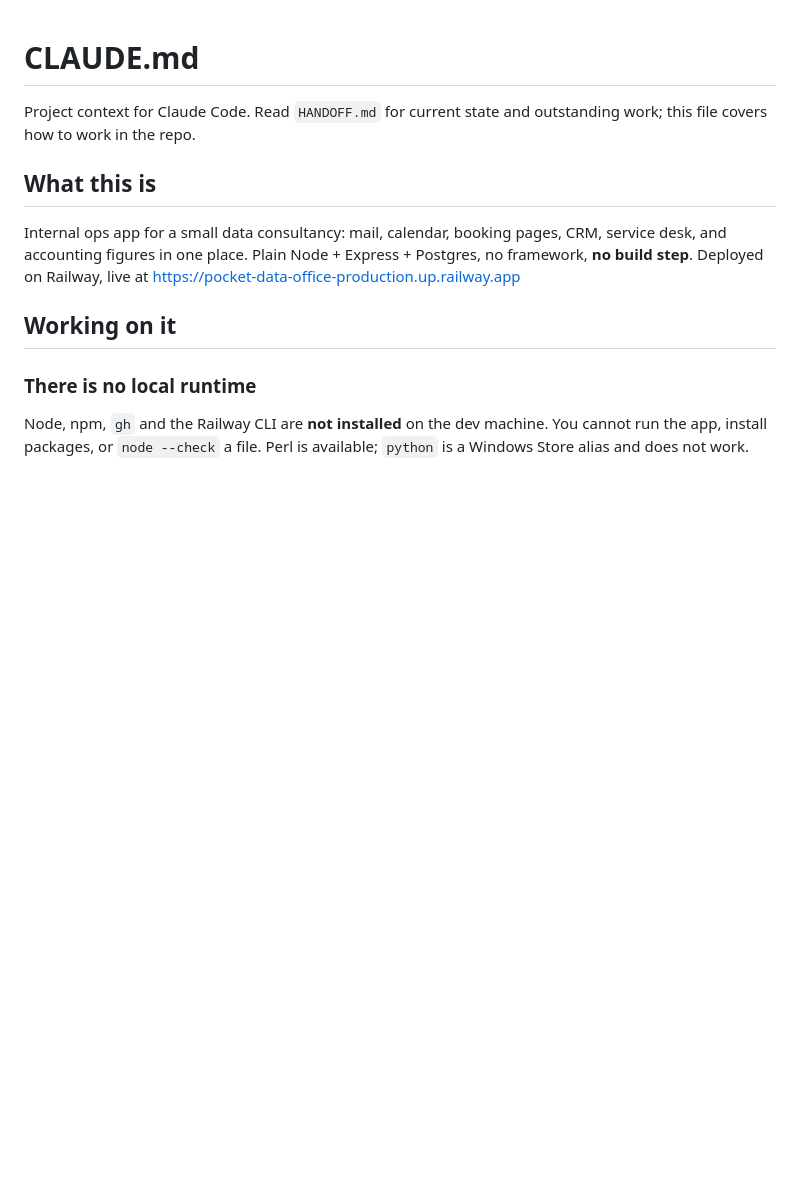
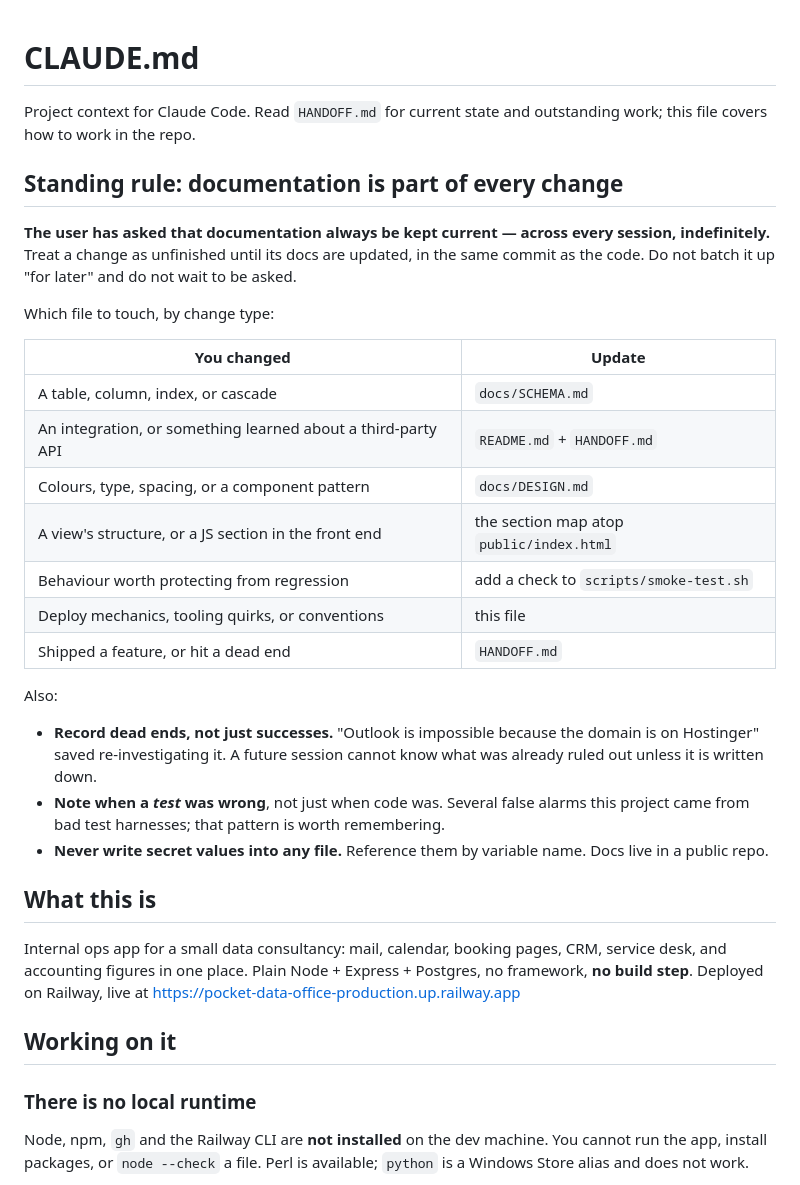
Before and after one commit to YMEHIO78/testrepositoryclaudecode, a Markdown page: CLAUDE.md, the part around the change. Rendered like a GitHub page; blank space fills up the shorter version.

Commit message:
Make documentation upkeep a standing rule in CLAUDE.md
Adds a routing table for which doc to update per change type, so the
rule is followable rather than aspirational, plus the instruction to
record dead ends and false-alarm tests - both of which have already
cost this project real time.

```diff
--- a/CLAUDE.md
+++ b/CLAUDE.md
@@ -2,6 +2,37 @@
 
 Project context for Claude Code. Read `HANDOFF.md` for current state and
 outstanding work; this file covers how to work in the repo.
+
+## Standing rule: documentation is part of every change
+
+**The user has asked that documentation always be kept current — across
+every session, indefinitely.** Treat a change as unfinished until its
+docs are updated, in the same commit as the code. Do not batch it up "for
+later" and do not wait to be asked.
+
+Which file to touch, by change type:
+
+| You changed | Update |
+|---|---|
+| A table, column, index, or cascade | `docs/SCHEMA.md` |
+| An integration, or something learned about a third-party API | `README.md` + `HANDOFF.md` |
+| Colours, type, spacing, or a component pattern | `docs/DESIGN.md` |
+| A view's structure, or a JS section in the front end | the section map atop `public/index.html` |
+| Behaviour worth protecting from regression | add a check to `scripts/smoke-test.sh` |
+| Deploy mechanics, tooling quirks, or conventions | this file |
+| Shipped a feature, or hit a dead end | `HANDOFF.md` |
+
+Also:
+
+- **Record dead ends, not just successes.** "Outlook is impossible
+  because the domain is on Hostinger" saved re-investigating it. A future
+  session cannot know what was already ruled out unless it is written
+  down.
+- **Note when a *test* was wrong**, not just when code was. Several
+  false alarms this project came from bad test harnesses; that pattern is
+  worth remembering.
+- **Never write secret values into any file.** Reference them by
+  variable name. Docs live in a public repo.
 
 ## What this is
 
```
